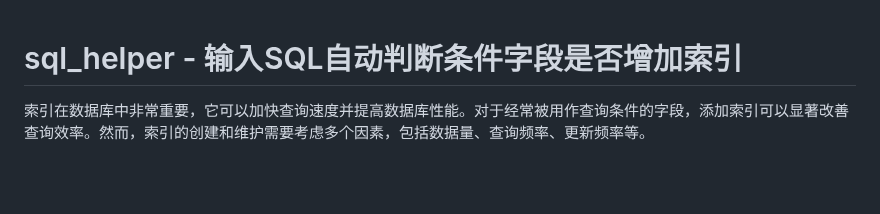
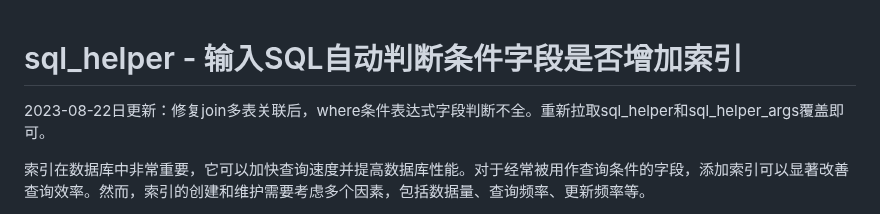
Before and after one commit to hcymysql/sql_helper, a Markdown page: README.md, the part around the change. Drawn GitHub-style; blank space fills up the shorter version.

```diff
--- a/README.md
+++ b/README.md
@@ -1,4 +1,6 @@
 # sql_helper - 输入SQL自动判断条件字段是否增加索引
+
+2023-08-22日更新：修复join多表关联后，where条件表达式字段判断不全。重新拉取sql_helper和sql_helper_args覆盖即可。
 
 索引在数据库中非常重要，它可以加快查询速度并提高数据库性能。对于经常被用作查询条件的字段，添加索引可以显著改善查询效率。然而，索引的创建和维护需要考虑多个因素，包括数据量、查询频率、更新频率等。
 
```
